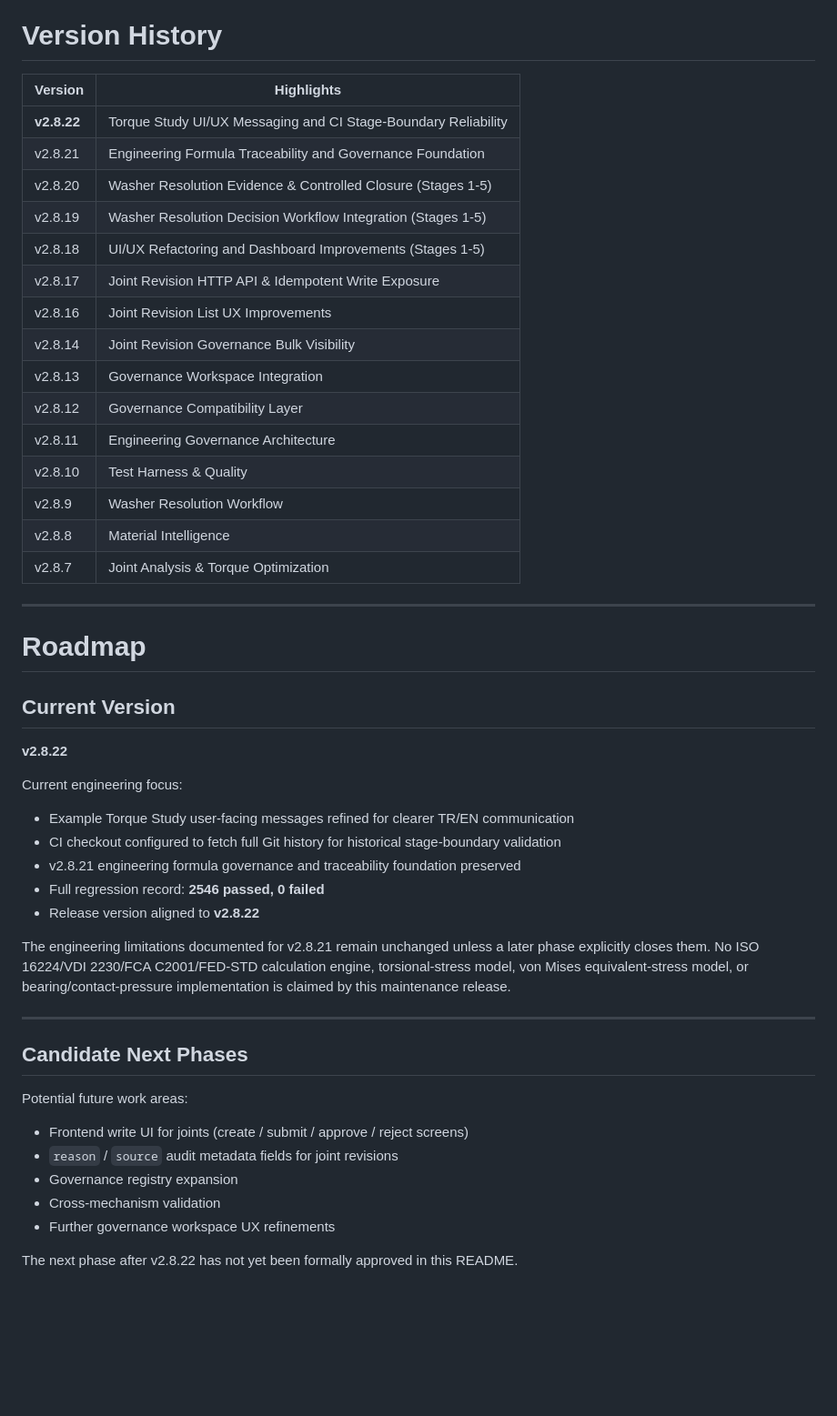
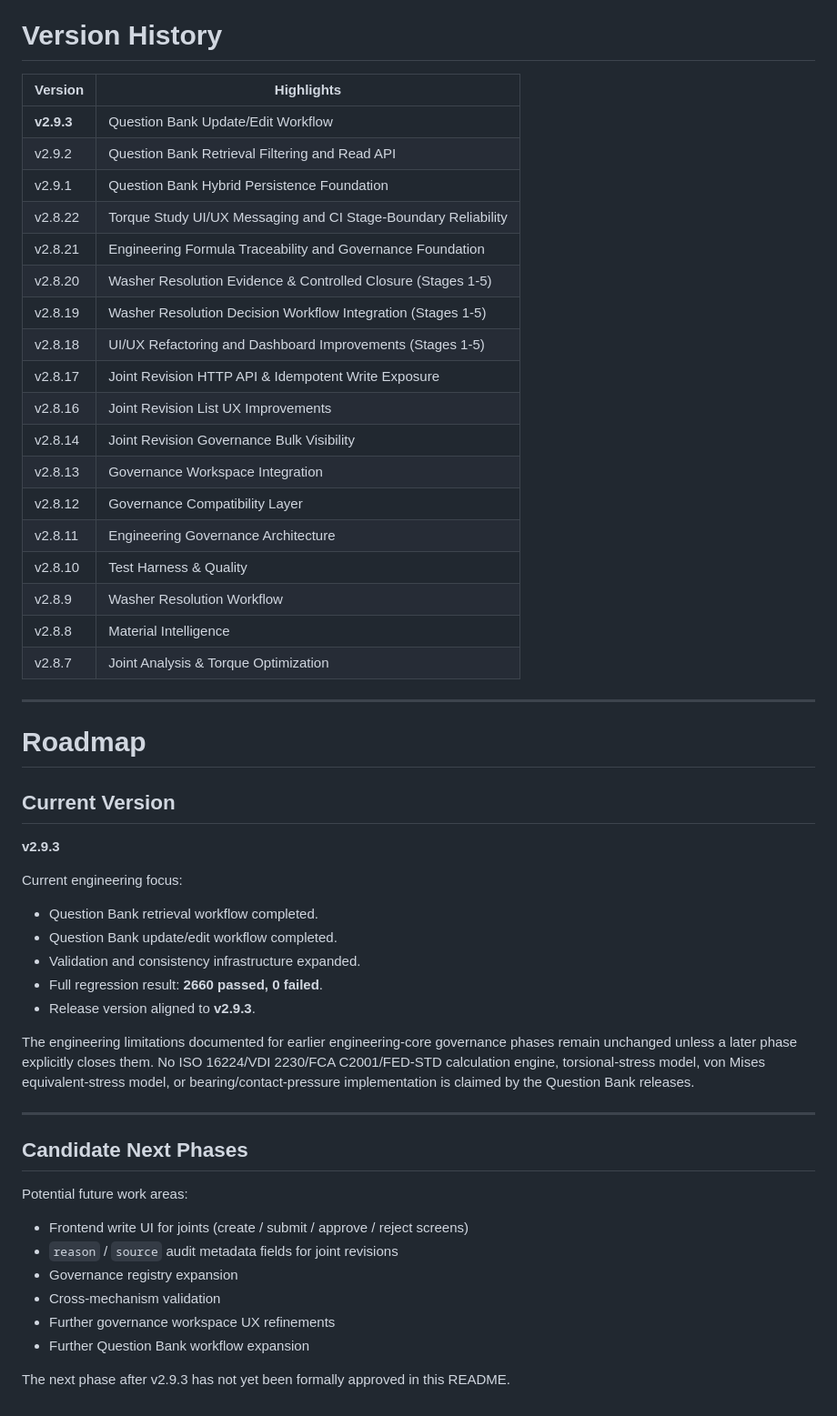
Before and after one commit to Bursa-16/TorqPro, a Markdown page: README.md, the part around one of its changes. Shown at 91% size. Rendered like a GitHub page; blank space fills up the shorter version.

```diff
--- a/README.md
+++ b/README.md
@@ -301,23 +347,26 @@ Continuous integration verifies every change before integration into the main br
 
 # Version History
 
-| Version     | Highlights                                             |
-| ----------- | --------------------------------------------------------- |
-| **v2.8.22** | Torque Study UI/UX Messaging and CI Stage-Boundary Reliability |
-| v2.8.21     | Engineering Formula Traceability and Governance Foundation |
-| v2.8.20     | Washer Resolution Evidence & Controlled Closure (Stages 1-5) |
-| v2.8.19     | Washer Resolution Decision Workflow Integration (Stages 1-5) |
-| v2.8.18     | UI/UX Refactoring and Dashboard Improvements (Stages 1-5)  |
-| v2.8.17     | Joint Revision HTTP API & Idempotent Write Exposure        |
-| v2.8.16     | Joint Revision List UX Improvements                       |
-| v2.8.14     | Joint Revision Governance Bulk Visibility                 |
-| v2.8.13     | Governance Workspace Integration                          |
-| v2.8.12     | Governance Compatibility Layer                             |
-| v2.8.11     | Engineering Governance Architecture                        |
-| v2.8.10     | Test Harness & Quality                                      |
-| v2.8.9      | Washer Resolution Workflow                                  |
-| v2.8.8      | Material Intelligence                                       |
-| v2.8.7      | Joint Analysis & Torque Optimization                        |
+| Version     | Highlights                                                       |
+| ----------- | ---------------------------------------------------------------- |
+| **v2.9.3**  | Question Bank Update/Edit Workflow                               |
+| v2.9.2      | Question Bank Retrieval Filtering and Read API                   |
+| v2.9.1      | Question Bank Hybrid Persistence Foundation                      |
+| v2.8.22     | Torque Study UI/UX Messaging and CI Stage-Boundary Reliability  |
+| v2.8.21     | Engineering Formula Traceability and Governance Foundation       |
+| v2.8.20     | Washer Resolution Evidence & Controlled Closure (Stages 1-5)     |
+| v2.8.19     | Washer Resolution Decision Workflow Integration (Stages 1-5)     |
+| v2.8.18     | UI/UX Refactoring and Dashboard Improvements (Stages 1-5)        |
+| v2.8.17     | Joint Revision HTTP API & Idempotent Write Exposure              |
+| v2.8.16     | Joint Revision List UX Improvements                              |
+| v2.8.14     | Joint Revision Governance Bulk Visibility                        |
+| v2.8.13     | Governance Workspace Integration                                 |
+| v2.8.12     | Governance Compatibility Layer                                   |
+| v2.8.11     | Engineering Governance Architecture                              |
+| v2.8.10     | Test Harness & Quality                                            |
+| v2.8.9      | Washer Resolution Workflow                                        |
+| v2.8.8      | Material Intelligence                                             |
+| v2.8.7      | Joint Analysis & Torque Optimization                              |
 
 ---
 
@@ -325,17 +374,17 @@ Continuous integration verifies every change before integration into the main br
 
 ## Current Version
 
-**v2.8.22**
+**v2.9.3**
 
 Current engineering focus:
 
-* Example Torque Study user-facing messages refined for clearer TR/EN communication
-* CI checkout configured to fetch full Git history for historical stage-boundary validation
-* v2.8.21 engineering formula governance and traceability foundation preserved
-* Full regression record: **2546 passed, 0 failed**
-* Release version aligned to **v2.8.22**
+* Question Bank retrieval workflow completed.
+* Question Bank update/edit workflow completed.
+* Validation and consistency infrastructure expanded.
+* Full regression result: **2660 passed, 0 failed**.
+* Release version aligned to **v2.9.3**.
 
-The engineering limitations documented for v2.8.21 remain unchanged unless a later phase explicitly closes them. No ISO 16224/VDI 2230/FCA C2001/FED-STD calculation engine, torsional-stress model, von Mises equivalent-stress model, or bearing/contact-pressure implementation is claimed by this maintenance release.
+The engineering limitations documented for earlier engineering-core governance phases remain unchanged unless a later phase explicitly closes them. No ISO 16224/VDI 2230/FCA C2001/FED-STD calculation engine, torsional-stress model, von Mises equivalent-stress model, or bearing/contact-pressure implementation is claimed by the Question Bank releases.
 
 ---
 
@@ -348,5 +397,6 @@ Potential future work areas:
 * Governance registry expansion
 * Cross-mechanism validation
 * Further governance workspace UX refinements
+* Further Question Bank workflow expansion
 
-The next phase after v2.8.22 has not yet been formally approved in this README.
+The next phase after v2.9.3 has not yet been formally approved in this README.
```
Also changed, not shown: other parts of README.md (+92 -46 lines).
